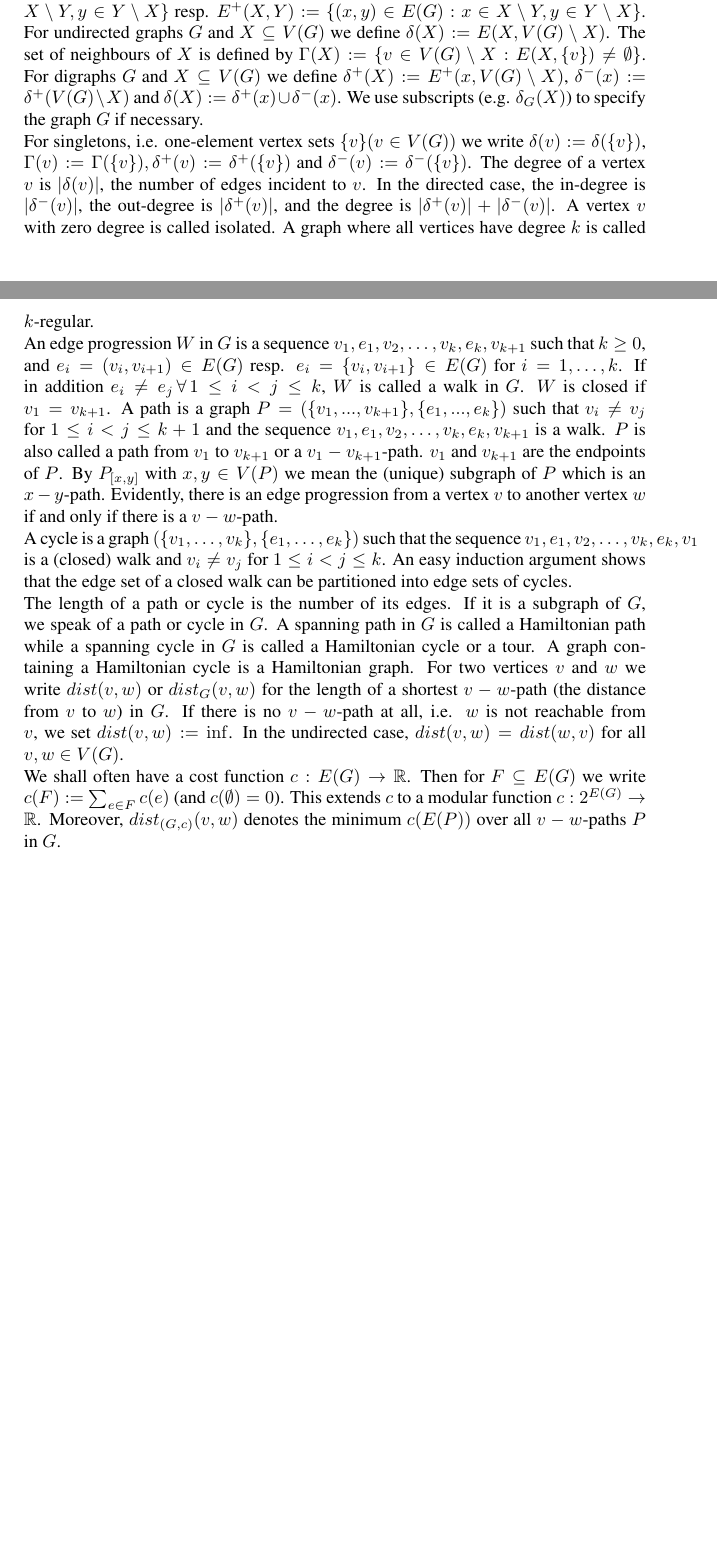
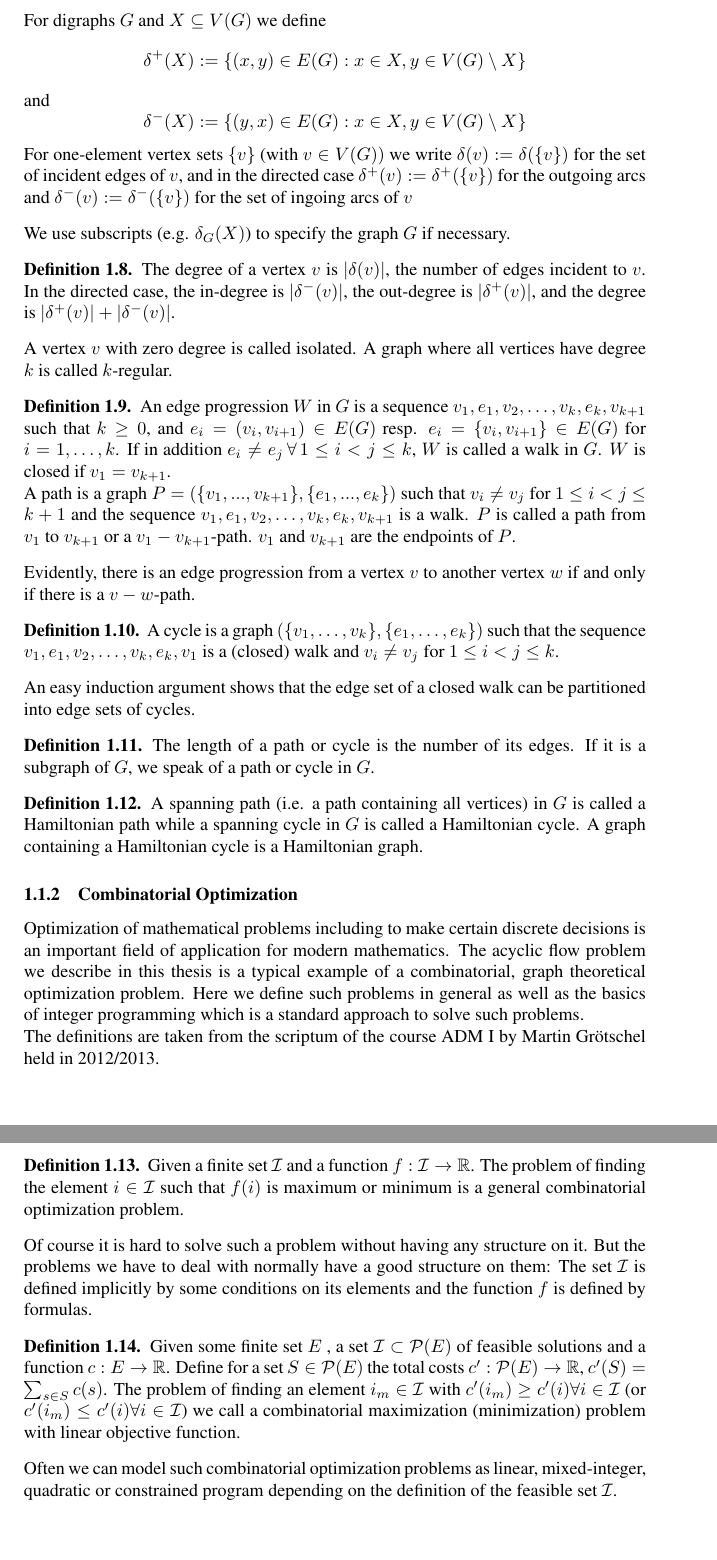
Before and after one commit to tobibuc/Masterarbeit-FlowBounds, a LaTeX document (MA_Latex/MA_Entwurf.tex, which reads MA_Latex/Definitionen.tex): two parts of pages 3 and 4 of 29 before the commit and two parts of pages 4 and 5 of 31 after it, joined at a grey line, cut at the place of the change, the shorter picture padded with empty space. Compiled offline with pdfLaTeX; the source files are stored in an older character set and shown here as Unicode.

Commit message:
definitions redone

```diff
--- a/MA_Latex/Definitionen.tex
+++ b/MA_Latex/Definitionen.tex
@@ -44,9 +58 @@ and $E(G +H)$ being the disjoint union of $E(G)$ and $E(H)$ (parallel edges may
 
-For a graph $G$ and $X, Y\subseteq V(G)$ we define $E(X, Y) := \{\{x, y\} \in E(G) : x \in
-X \setminus Y, y \in Y \setminus X\}$ resp. $E^+(X, Y) := \{(x, y) \in E(G) : x \in X\setminus Y, y \in Y \setminus
-X\}$.
-For undirected graphs $G$ and $X \subseteq V(G)$ we define $\delta(X) := E(X, V(G) \setminus X)$. The
-set of neighbours of $X$ is defined by $ \Gamma(X) := \{v \in V(G) \setminus X : E(X, \{v\})  \neq \emptyset\}$.
-For digraphs $G$ and $X \subseteq V(G)$ we define $\delta^+(X) := E^+(x, V(G) \setminus X)$, $\delta^-(x) :=
-\delta^+(V(G) \setminus X)$ and $\delta(X) := \delta^+(x) \cup \delta^-(x)$. We use subscripts (e.g. $\delta_G(X)$) to
-specify the graph $G$ if necessary.
@@ -53,7 +66 @@ specify the graph $G$ if necessary.
 
-For singletons, i.e. one-element vertex sets $\{v\} (v \in V(G))$ we write $\delta(v) :=
-\delta(\{v\})$, $\Gamma(v) := \Gamma(\{v\}), \delta^+(v) := \delta^+(\{v\})$ and $\delta^-(v) := \delta^-(\{v\})$. The
-degree of a vertex $v$ is $|\delta(v)|$, the number of edges incident to $v$. In the directed case, the
-in-degree is $|\delta^-(v)|$, the out-degree is $|\delta^+(v)|$, and the degree is $|\delta^+(v)|+ |\delta^-(v)|$.
-A vertex $v$ with zero degree is called isolated. A graph where all vertices have
-degree $k$ is called $k$-regular.
@@ -60,29 +87,90 @@ degree $k$ is called $k$-regular.
+For digraphs $G$ and $X \subseteq V(G)$ we define
+$$\delta^+(X) := \{(x, y) \in E(G) : x \in X , y \in V(G) \setminus X\}$$ and
+$$\delta^-(X) := \{(y, x) \in E(G) : x \in X , y \in V(G) \setminus X\}$$
+% and $\delta(X) := \delta^+(x) \cup \delta^-(x)$.
 
-An edge progression $W$ in $G$ is a sequence $v_1, e_1, v_2, \dots , v_k, e_k, v_{k+1}$ such that $k \ge 0$,
+For one-element vertex sets $\{v\}$ (with $v \in V(G))$ we write $\delta(v) :=\delta(\{v\})$ for the set of incident
+edges of $v$, and in the directed case
+$ \delta^+(v) := \delta^+(\{v\})$ for the outgoing arcs and $\delta^-(v) := \delta^-(\{v\})$ for the set of ingoing
+arcs of $v$
+\end{definition}
+We use subscripts (e.g. $\delta_G(X)$) to specify the graph $G$ if necessary.
+\begin{definition}
+The degree of a vertex $v$ is $|\delta(v)|$, the number of edges incident to $v$. In the directed
+case, the in-degree is $|\delta^-(v)|$, the out-degree is $|\delta^+(v)|$, and the degree is
+$|\delta^+(v)|+ |\delta^-(v)|$.
+\end{definition}
+A vertex $v$ with zero degree is called isolated. A graph where all vertices have degree $k$ is called $k$-regular.
+
+\begin{definition}
+An edge progression $W$ in $G$ is a sequence $v_1, e_1, v_2, \dots , v_k, e_k, v_{k+1}$ such that $k
+\ge 0$,
 and $e_i = (v_i, v_{i+ 1}) \in E(G)$ resp. $e_i = \{v_i, v_{i+1}\}\in E(G)$ for $i = 1, \dots , k$. If in
 addition $e_i \ne e_j \,\forall\, 1 \le i < j \le k$, $W$ is called a walk in $G$. $W$ is closed if
-$v_1 = v_{k+1}$. A path is a graph $P = (\{v_1, ... , v_{k+1}\}, \{e_1, ... , e_k\})$ such that $v_i \ne v_j$ for
+$v_1 = v_{k+1}$.
+
+A path is a graph $P = (\{v_1, ... , v_{k+1}\}, \{e_1, ... , e_k\})$ such that $v_i \ne v_j$ for
 $1 \le i < j \le k + 1$ and the sequence $v_1 , e_1 , v_2, \dots , v_k, e_k, v_{k+1}$ is a walk. $P$ is
-also called a path from $v_1$ to $v_{k+1}$ or a $v_1 - v_{k+1}$-path. $v_1$ and $v_{k+1}$ are the endpoints
-of $P$. By $P_{[x,y]}$ with $x, y \in V(P)$ we mean the (unique) subgraph of $P$ which is
-an $x-y$-path. Evidently, there is an edge progression from a vertex $v$ to another
+called a path from $v_1$ to $v_{k+1}$ or a $v_1 - v_{k+1}$-path. $v_1$ and $v_{k+1}$ are the endpoints
+of $P$.
+% By $P_{[x,y]}$ with $x, y \in V(P)$ we mean the (unique) subgraph of $P$ which is an $x-y$-path.
+
+\end{definition}
+Evidently, there is an edge progression from a vertex $v$ to another
 vertex $w$ if and only if there is a $v-w$-path.
+\begin{definition}
 
 A cycle is a graph $(\{v_1, \dots , v_k\}, \{e_1, \dots, e_k\})$ such that the sequence $v_1, e_1, v_2,
 \dots , v_k,e_k,v_1$ is a (closed) walk and $v_i \ne v_j$ for $1 \le i < j\le k$.
+
+\end{definition}
 An easy induction argument shows that the edge set of a closed walk can be
 partitioned into edge sets of cycles.
 
+\begin{definition}
 The length of a path or cycle is the number of its edges. If it is a subgraph
-of $G$, we speak of a path or cycle in $G$. A spanning path in $G$ is called a
-Hamiltonian path while a spanning cycle in $G$ is called a Hamiltonian cycle
-or a tour. A graph containing a Hamiltonian cycle is a Hamiltonian graph.
-For two vertices $v$ and $w$ we write $dist(v, w)$ or $dist_G (v, w)$ for the length of
-a shortest $v-w$-path (the distance from $v$ to $w$) in $G$. If there is no $v-w$-path at all,
-i.e. $w$ is not reachable from $v$, we set $dist(v, w) := \inf$. In the undirected case,
-$dist(v, w) = dist(w, v)$ for all $v, w \in V(G)$.
+of $G$, we speak of a path or cycle in $G$.
+\end{definition}
 
-We shall often have a cost function $c : E(G) \to \R$. Then for $F \subseteq E(G)$ we
-write $c(F) := \sum_{e\in F} c(e)$ (and $c(\emptyset) = 0$). This extends $c$ to a modular function
-$c : 2^{E(G)}\to \R$. Moreover, $dist_{(G,c)}(v, w)$ denotes the minimum $c(E(P))$ over all
-$v-w$-paths $P$ in $G$.
+\begin{definition}
+A spanning path (i.e. a path containing all vertices) in $G$ is called a Hamiltonian path while a spanning cycle in $G$
+is called a Hamiltonian cycle. A graph containing a Hamiltonian cycle is a Hamiltonian graph.
+\end{definition}
+
+% For two vertices $v$ and $w$ we write $dist(v, w)$ or $dist_G (v, w)$ for the length of
+% a shortest $v-w$-path (the distance from $v$ to $w$) in $G$. If there is no $v-w$-path at all,
+% i.e. $w$ is not reachable from $v$, we set $dist(v, w) := \inf$. In the undirected case,
+% $dist(v, w) = dist(w, v)$ for all $v, w \in V(G)$.
+
+% We shall often have a cost function $c : E(G) \to \R$. Then for $F \subseteq E(G)$ we
+% write $c(F) := \sum_{e\in F} c(e)$ (and $c(\emptyset) = 0$). This extends $c$ to a modular function
+% $c : 2^{E(G)}\to \R$. Moreover, $dist_{(G,c)}(v, w)$ denotes the minimum $c(E(P))$ over all
+% $v-w$-paths $P$ in $G$.
+
+\subsubsection{Combinatorial Optimization}
+%TODO
+Optimization of mathematical problems including to make certain discrete decisions is an important field of application
+for modern mathematics. The acyclic flow problem we describe in this thesis is a typical example of a combinatorial,
+graph theoretical optimization problem. Here we define such problems in general as well as the basics of integer
+programming which is a standard approach to solve such problems.
+
+The definitions are taken from the scriptum of the course ADM I by Martin Gr\"otschel held in 2012/2013. %TODO referenz
+
+\begin{definition}
+ Given a finite set $\mathcal{I}$ and a function $f:\mathcal{I}\to\R$. The problem of finding the element
+$i\in\mathcal{I}$ such that $f(i)$ is maximum or minimum is a general combinatorial optimization problem.
+\end{definition}
+Of course it is hard to solve such a problem without having any structure on it. But the problems we have to deal with
+normally have  a good structure on them: The set $\mathcal{I}$ is defined implicitly by some conditions on its elements
+and the function $f$ is defined by formulas.
+
+\begin{definition}
+ Given some finite set $E$ , a set $\mathcal{I}\subset \mathcal{P}(E)$ of feasible solutions and a function
+ $c:E\to \R$. Define for a set $S \in \mathcal{P}(E)$ the total costs $c':\mathcal{P}(E)\to \R$,
+ $c'(S)=\sum_{s\in S}c(s)$. The problem of finding an element $i_m\in\mathcal{I}$ with $c'(i_m)\ge c'(i)\forall
+i\in\mathcal{I} $ (or $c'(i_m)\le c'(i)\forall i\in\mathcal{I} $) we call a combinatorial maximization (minimization)
+problem with linear objective function.
+\end{definition}
+
+Often we can model such combinatorial optimization problems as linear, mixed-integer, quadratic or constrained program
+depending on the definition of the feasible set $\mathcal{I}$.
```
Also changed, not shown: MA_Latex/MA_Entwurf.tex (+2 -0 lines), MA_Latex/problem.tex (+10 -8 lines), MA_Latex/Definitionen.tex (89 more changed lines), 1 other file.
